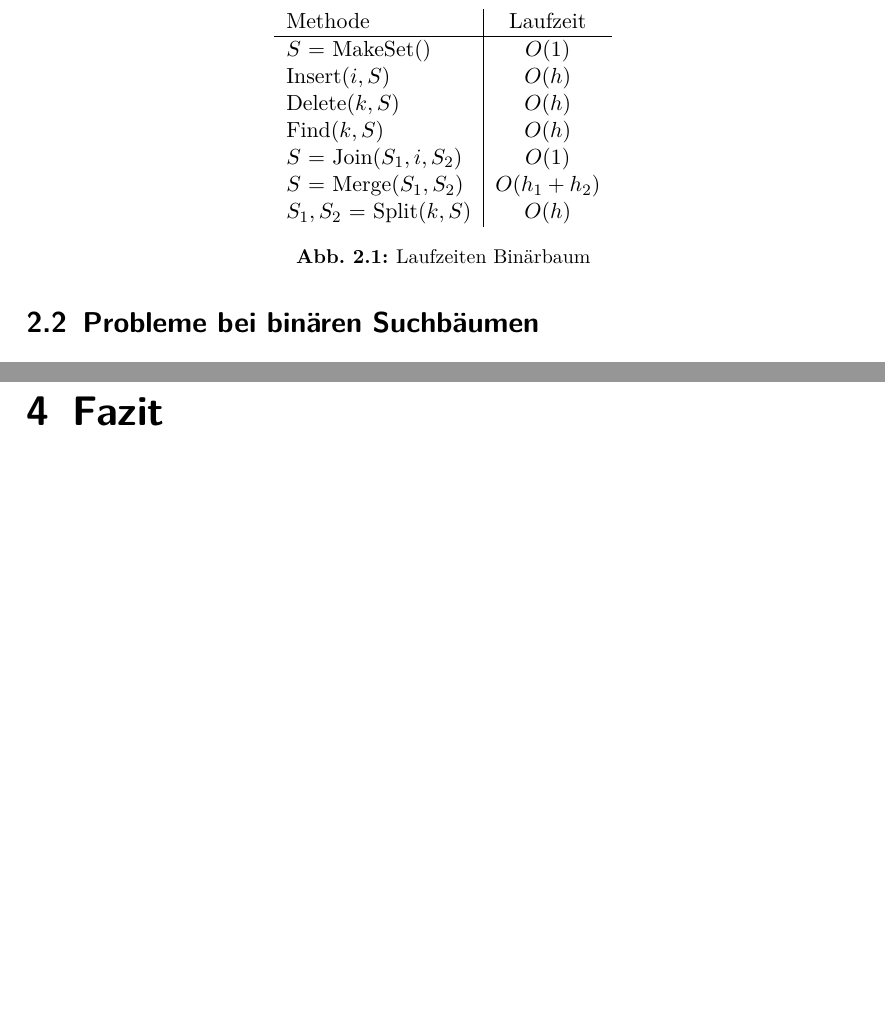
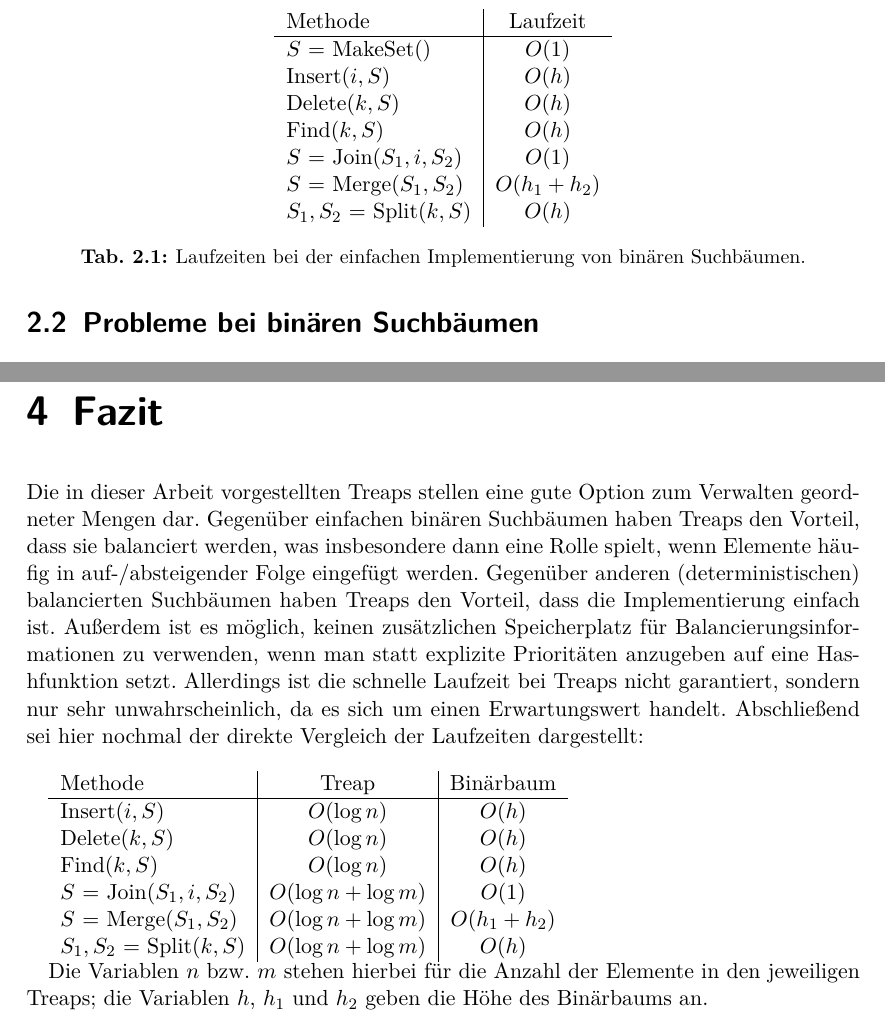
Before and after one commit to ADS-Seminar/Ausarbeitung, a LaTeX document (arbeit.tex): two parts of pages 5 and 10 of 11, joined at a grey line, cut so that both start at the same text, the shorter picture padded with empty space. Compiled offline with pdfLaTeX.

Commit message:
Sammelcommit

```diff
--- a/arbeit.tex
+++ b/arbeit.tex
@@ -134,8 +134,8 @@ Um die Probleme zu sehen, die sich bei binären Suchbäumen anbahnen, müssen wi
 	$S$ = Merge($S_1, S_2$) & $O(h_1 + h_2)$ \\
 	$S_1, S_2$ = Split$(k, S)$ & $O(h)$
 \end{tabular}
-\caption[Laufzeiten Binärbaum]{Laufzeiten Binärbaum}
-\end{figure}
+\caption[Laufzeiten Binärbaum]{Laufzeiten bei der einfachen Implementierung von binären Suchbäumen.} % TODO: evtl noch Erläuterung der Variablen h, h_1 und h_2
+\end{table}
 
 Man sieht recht einfach, dass beim binären Suchbaum die Laufzeit vieler Methoden direkt von der Höhe des Baums abhängen.
 Dies heißt, dass die amortisierte Laufzeit zwischen best-case und worst-case zwischen $O(log(n))$ und $O(n)$ schwankt.
@@ -282,6 +285,35 @@ Für die Gesamtzahl der Rotationen ergibt sich damit erwartet $2 - 1/r - 1/(n-r+
 % Vorteil ggü naiver BT: Balancing -> Laufzeit, gerade, wenn Elemente in auf-/absteigender Reihenfolge eingefügt werden
 % Vorteil ggü det. balancierter BT: einfache Implementierung, keine weiteren Informationen/Speicher nötig -> Hashfunktion
 % Tabelle mit Laufzeitvergleich
+Die in dieser Arbeit vorgestellten Treaps stellen eine gute Option zum Verwalten geordneter Mengen dar.
+Gegenüber einfachen binären Suchbäumen haben Treaps den Vorteil, dass sie balanciert werden, was insbesondere dann eine Rolle spielt, wenn Elemente häufig in auf-/absteigender Folge eingefügt werden.
+Gegenüber anderen (deterministischen) balancierten Suchbäumen haben Treaps den Vorteil, dass die Implementierung einfach ist.
+Außerdem ist es möglich, keinen zusätzlichen Speicherplatz für Balancierungsinformationen zu verwenden, wenn man statt explizite Prioritäten anzugeben auf eine Hashfunktion setzt.
+%TODO Nachteil?
+Allerdings ist die schnelle Laufzeit bei Treaps nicht garantiert, sondern nur sehr unwahrscheinlich, da es sich um einen Erwartungswert handelt.
+Abschließend sei hier nochmal der direkte Vergleich der Laufzeiten dargestellt:
+
+\vspace{1em}
+% \begin{table}
+% \centering
+% \label{tab:treapvsbinarytree}
+\begin{tabular}{l | c | c }
+        Methode & Treap & Binärbaum\\
+        \hline
+        Insert$(i, S)$ & $O(\log n)$ & $O(h)$ \\
+        Delete$(k, S)$ & $O(\log n)$ & $O(h)$ \\
+        Find$(k, S)$ & $O(\log n)$ & $O(h)$ \\
+        $S$ = Join($S_1, i, S_2$) & $O(\log n + \log m)$ & $O(1)$ \\
+        $S$ = Merge($S_1, S_2$) & $O(\log n + \log m)$ & $O(h_1 + h_2)$ \\
+        $S_1, S_2$ = Split$(k, S)$ & $O(\log n + \log m)$ & $O(h)$
+        \end{tabular}
+% \caption[Laufzeiten Treap vs. Binärbaum]{Laufzeitvergleich zwischen Treaps (Erwartungswert) und binären Suchbäumen (worst case).} % TODO: evtl noch Erläuterung der Variablen h, h_1 und h_2, n, m
+% \end{table}
+
+Die Variablen $n$ bzw.\ $m$ stehen hierbei für die Anzahl der Elemente in den jeweiligen Treaps; die Variablen $h$, $h_1$ und $h_2$ geben die Höhe des Binärbaums an.
+
+
+
 
 
 \bibliographystyle{mybabalpha-fl}
```
Also changed, not shown: arbeit.tex (13 more changed lines).
